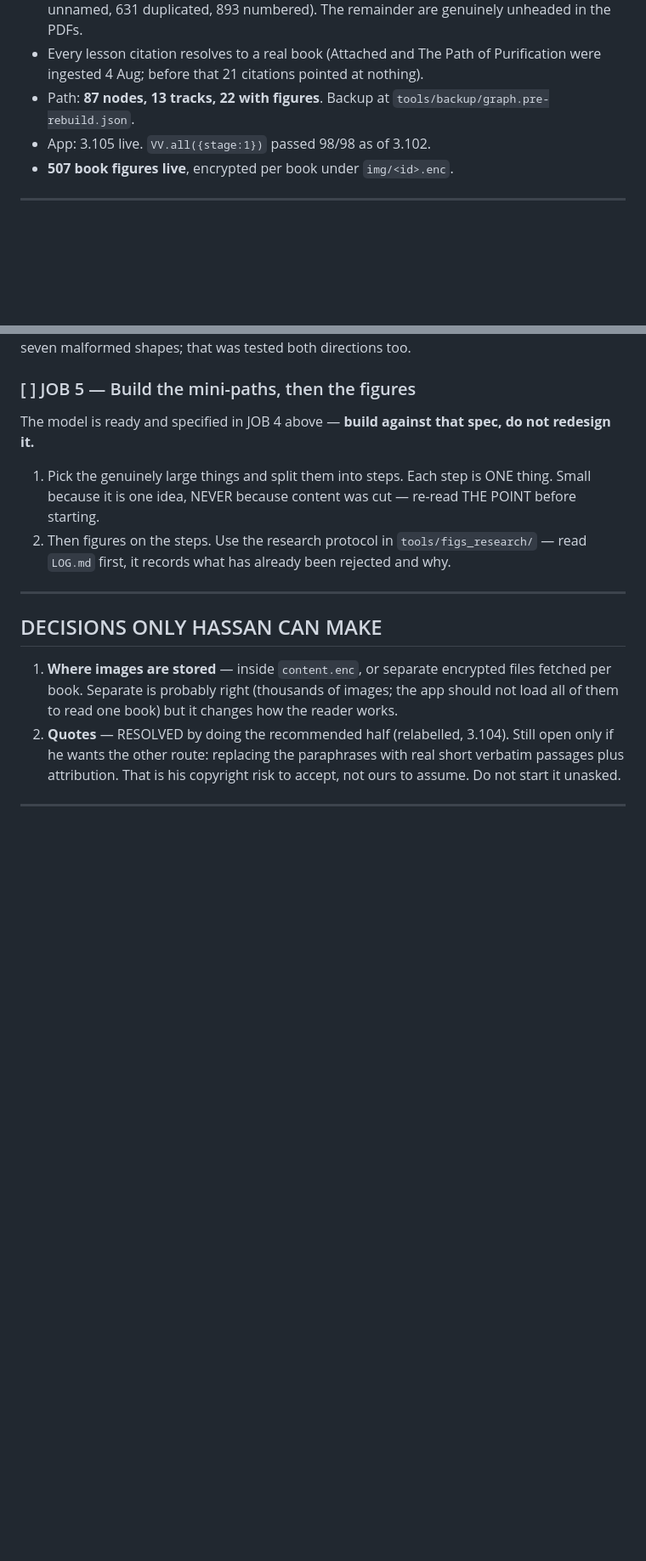
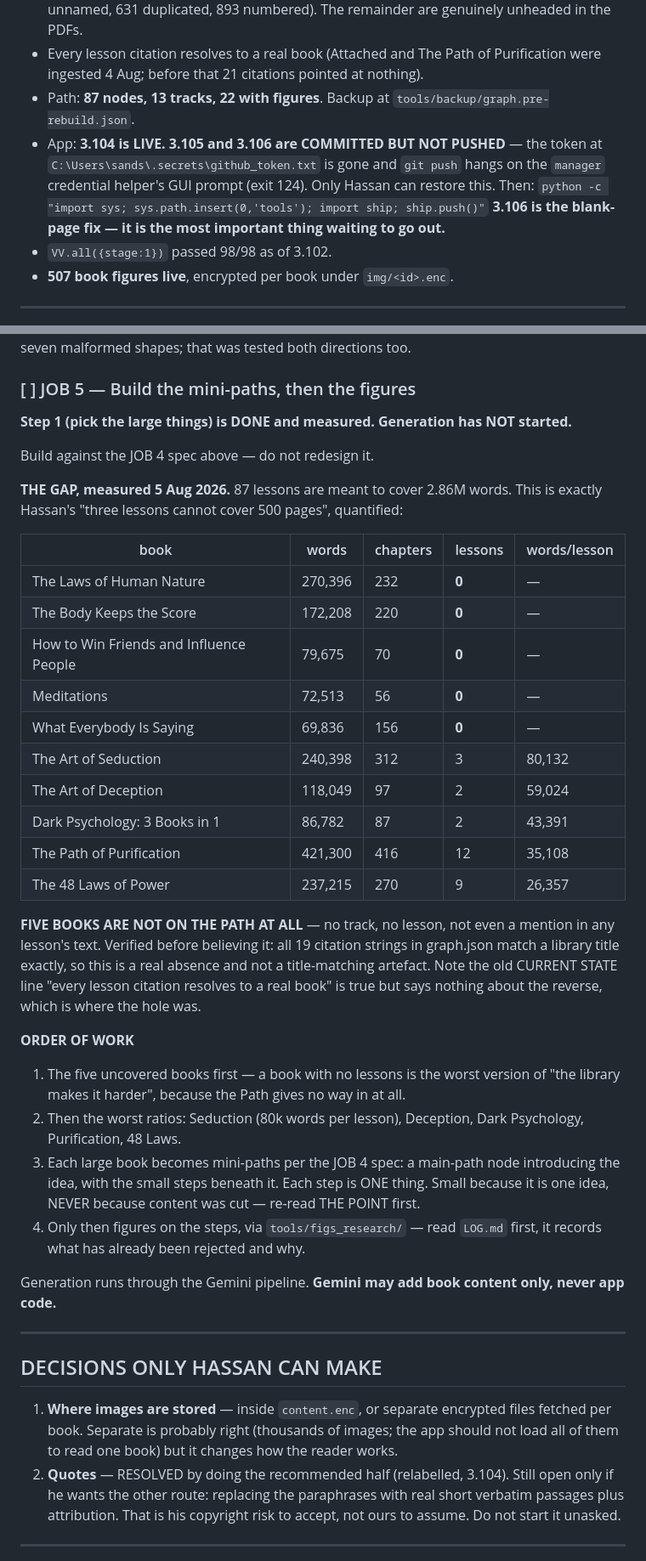
Before and after one commit to Hassan-Mujtabata/forbidden-library, a Markdown page: CONTINUE.md, 2 parts joined by grey strips. Shown at 85% size. GitHub-like rendering; blank space fills up the shorter version.

Commit message:
CONTINUE: record the blank-page incident and JOB 5's measured gap
Blank page (#170) was the service worker resolving undefined from
respondWith, which cancels the navigation rather than falling back to the
network. Records the mechanism, the version-bump path that triggers it, and
that a blank page is not evidence the deployment is broken.

JOB 5 step 1 done: 87 lessons are meant to cover 2.86M words, and five books
have no lesson, no track and no mention anywhere in the graph. Verified that
all 19 citation strings match a library title exactly, so the absence is real
rather than a title-matching artefact.

Co-Authored-By: Claude Opus 5 <noreply@anthropic.com>

```diff
--- a/CONTINUE.md
+++ b/CONTINUE.md
@@ -38,7 +38,12 @@ When you finish a job: tick it, add what you learned to "Hard rules", and commit
 - Every lesson citation resolves to a real book (Attached and The Path of Purification were
   ingested 4 Aug; before that 21 citations pointed at nothing).
 - Path: **87 nodes, 13 tracks, 22 with figures**. Backup at `tools/backup/graph.pre-rebuild.json`.
-- App: 3.105 live.  `VV.all({stage:1})` passed 98/98 as of 3.102.
+- App: **3.104 is LIVE. 3.105 and 3.106 are COMMITTED BUT NOT PUSHED** — the token at
+  `C:\Users\sands\.secrets\github_token.txt` is gone and `git push` hangs on the `manager`
+  credential helper's GUI prompt (exit 124). Only Hassan can restore this. Then:
+  `python -c "import sys; sys.path.insert(0,'tools'); import ship; ship.push()"`
+  **3.106 is the blank-page fix — it is the most important thing waiting to go out.**
+- `VV.all({stage:1})` passed 98/98 as of 3.102.
 - **507 book figures live**, encrypted per book under `img/<id>.enc`.
 
 ---
@@ -137,11 +142,44 @@ derivation, breaking parent-gating, counting containers — all three caught). b
 seven malformed shapes; that was tested both directions too.
 
 ### [ ] JOB 5 — Build the mini-paths, then the figures
-The model is ready and specified in JOB 4 above — **build against that spec, do not redesign it.**
-1. Pick the genuinely large things and split them into steps. Each step is ONE thing. Small
-   because it is one idea, NEVER because content was cut — re-read THE POINT before starting.
-2. Then figures on the steps. Use the research protocol in `tools/figs_research/` — read `LOG.md`
-   first, it records what has already been rejected and why.
+**Step 1 (pick the large things) is DONE and measured. Generation has NOT started.**
+
+Build against the JOB 4 spec above — do not redesign it.
+
+**THE GAP, measured 5 Aug 2026.** 87 lessons are meant to cover 2.86M words. This is exactly
+Hassan's "three lessons cannot cover 500 pages", quantified:
+
+| book | words | chapters | lessons | words/lesson |
+|---|---|---|---|---|
+| The Laws of Human Nature | 270,396 | 232 | **0** | — |
+| The Body Keeps the Score | 172,208 | 220 | **0** | — |
+| How to Win Friends and Influence People | 79,675 | 70 | **0** | — |
+| Meditations | 72,513 | 56 | **0** | — |
+| What Everybody Is Saying | 69,836 | 156 | **0** | — |
+| The Art of Seduction | 240,398 | 312 | 3 | 80,132 |
+| The Art of Deception | 118,049 | 97 | 2 | 59,024 |
+| Dark Psychology: 3 Books in 1 | 86,782 | 87 | 2 | 43,391 |
+| The Path of Purification | 421,300 | 416 | 12 | 35,108 |
+| The 48 Laws of Power | 237,215 | 270 | 9 | 26,357 |
+
+**FIVE BOOKS ARE NOT ON THE PATH AT ALL** — no track, no lesson, not even a mention in any
+lesson's text. Verified before believing it: all 19 citation strings in graph.json match a
+library title exactly, so this is a real absence and not a title-matching artefact. Note the old
+CURRENT STATE line "every lesson citation resolves to a real book" is true but says nothing about
+the reverse, which is where the hole was.
+
+**ORDER OF WORK**
+1. The five uncovered books first — a book with no lessons is the worst version of "the library
+   makes it harder", because the Path gives no way in at all.
+2. Then the worst ratios: Seduction (80k words per lesson), Deception, Dark Psychology,
+   Purification, 48 Laws.
+3. Each large book becomes mini-paths per the JOB 4 spec: a main-path node introducing the idea,
+   with the small steps beneath it. Each step is ONE thing. Small because it is one idea, NEVER
+   because content was cut — re-read THE POINT first.
+4. Only then figures on the steps, via `tools/figs_research/` — read `LOG.md` first, it records
+   what has already been rejected and why.
+
+Generation runs through the Gemini pipeline. **Gemini may add book content only, never app code.**
 
 ---
 
```
Also changed, not shown: other parts of CONTINUE.md (+14 -0 lines).
